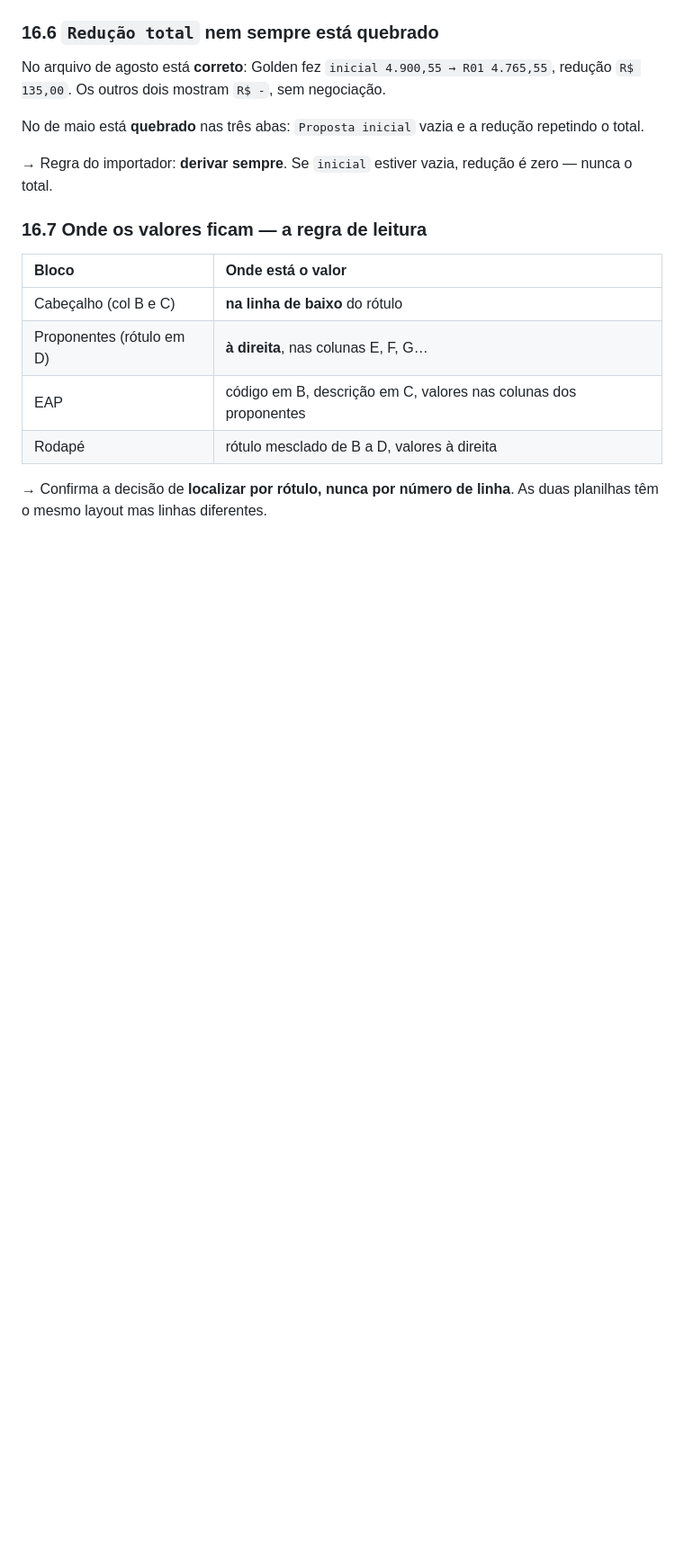
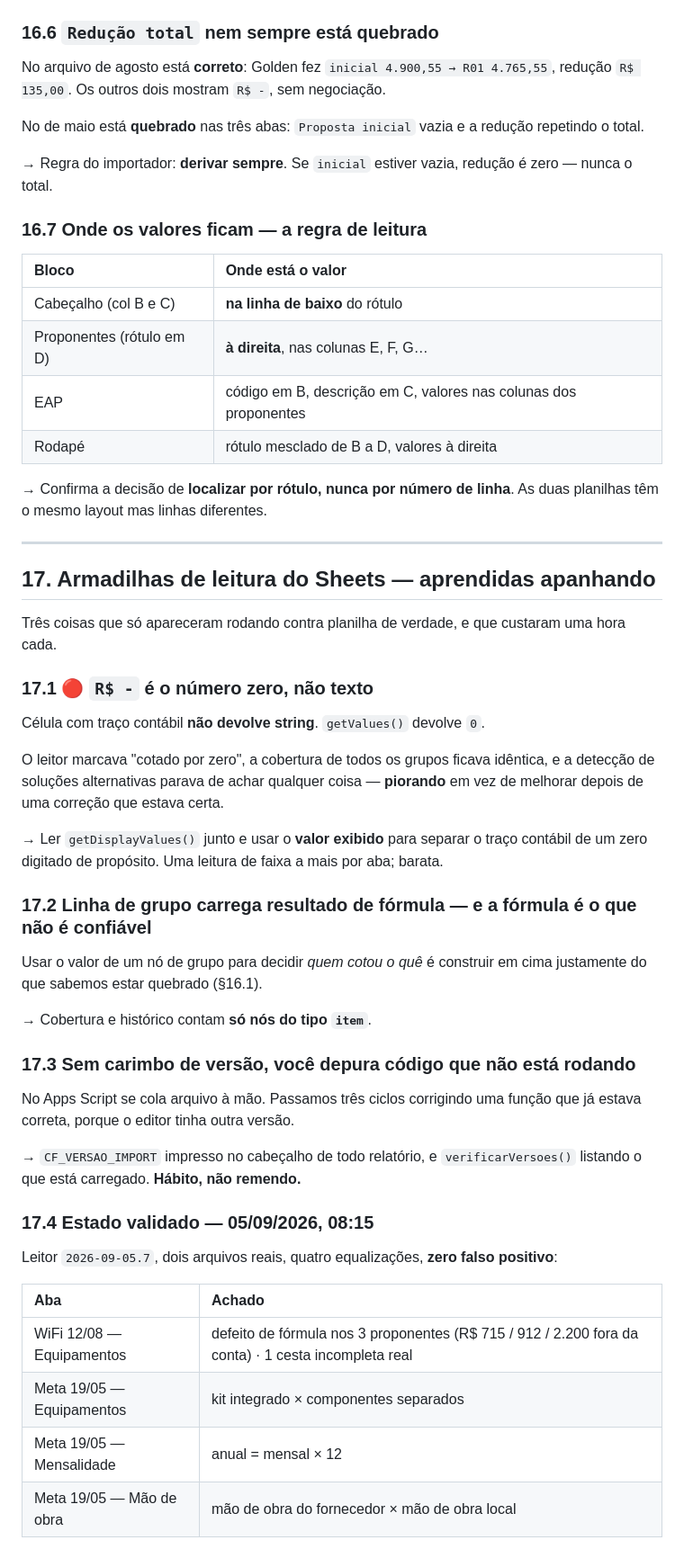
Before and after one commit to AugustCapitalrealty/Melhor-Ideia-2026, a Markdown page: docs/BASE_DE_CONHECIMENTO.md, the part around the change. Shown at 90% size. GitHub-like rendering; blank space fills up the shorter version.

Commit message:
docs: armadilhas de leitura do Sheets e leitor validado
Tres coisas que so apareceram rodando contra planilha real:
- "R$ -" e o numero zero, nao texto. getValues() devolve 0.
- Linha de grupo carrega resultado de formula, que e o que nao e confiavel.
- Sem carimbo de versao se depura codigo que nao esta rodando.

Leitor 2026-09-05.7 validado em dois arquivos, quatro equalizacoes, zero
falso positivo.

Co-Authored-By: Claude Opus 5 <noreply@anthropic.com>

```diff
--- a/docs/BASE_DE_CONHECIMENTO.md
+++ b/docs/BASE_DE_CONHECIMENTO.md
@@ -1398,3 +1398,40 @@ No de maio está **quebrado** nas três abas: `Proposta inicial` vazia e a redu
 | Rodapé | rótulo mesclado de B a D, valores à direita |
 
 → Confirma a decisão de **localizar por rótulo, nunca por número de linha**. As duas planilhas têm o mesmo layout mas linhas diferentes.
+
+---
+
+## 17. Armadilhas de leitura do Sheets — aprendidas apanhando
+
+Três coisas que só apareceram rodando contra planilha de verdade, e que custaram uma hora cada.
+
+### 17.1 🔴 `R$ -` é o número zero, não texto
+
+Célula com traço contábil **não devolve string**. `getValues()` devolve `0`.
+
+O leitor marcava "cotado por zero", a cobertura de todos os grupos ficava idêntica, e a detecção de soluções alternativas parava de achar qualquer coisa — **piorando** em vez de melhorar depois de uma correção que estava certa.
+
+→ Ler `getDisplayValues()` junto e usar o **valor exibido** para separar o traço contábil de um zero digitado de propósito. Uma leitura de faixa a mais por aba; barata.
+
+### 17.2 Linha de grupo carrega resultado de fórmula — e a fórmula é o que não é confiável
+
+Usar o valor de um nó de grupo para decidir *quem cotou o quê* é construir em cima justamente do que sabemos estar quebrado (§16.1).
+
+→ Cobertura e histórico contam **só nós do tipo `item`**.
+
+### 17.3 Sem carimbo de versão, você depura código que não está rodando
+
+No Apps Script se cola arquivo à mão. Passamos três ciclos corrigindo uma função que já estava correta, porque o editor tinha outra versão.
+
+→ `CF_VERSAO_IMPORT` impresso no cabeçalho de todo relatório, e `verificarVersoes()` listando o que está carregado. **Hábito, não remendo.**
+
+### 17.4 Estado validado — 05/09/2026, 08:15
+
+Leitor `2026-09-05.7`, dois arquivos reais, quatro equalizações, **zero falso positivo**:
+
+| Aba | Achado |
+| :--- | :--- |
+| WiFi 12/08 — Equipamentos | defeito de fórmula nos 3 proponentes (R$ 715 / 912 / 2.200 fora da conta) · 1 cesta incompleta real |
+| Meta 19/05 — Equipamentos | kit integrado × componentes separados |
+| Meta 19/05 — Mensalidade | anual = mensal × 12 |
+| Meta 19/05 — Mão de obra | mão de obra do fornecedor × mão de obra local |
```
Also changed, not shown: docs/HISTORICO.md (+8 -0 lines).
